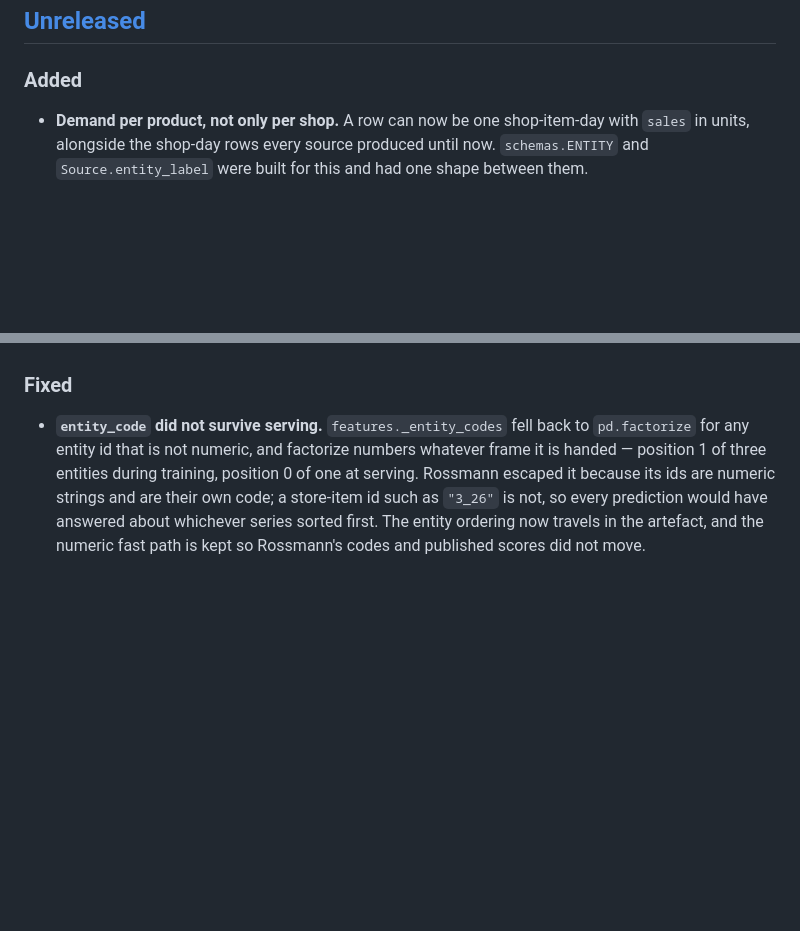
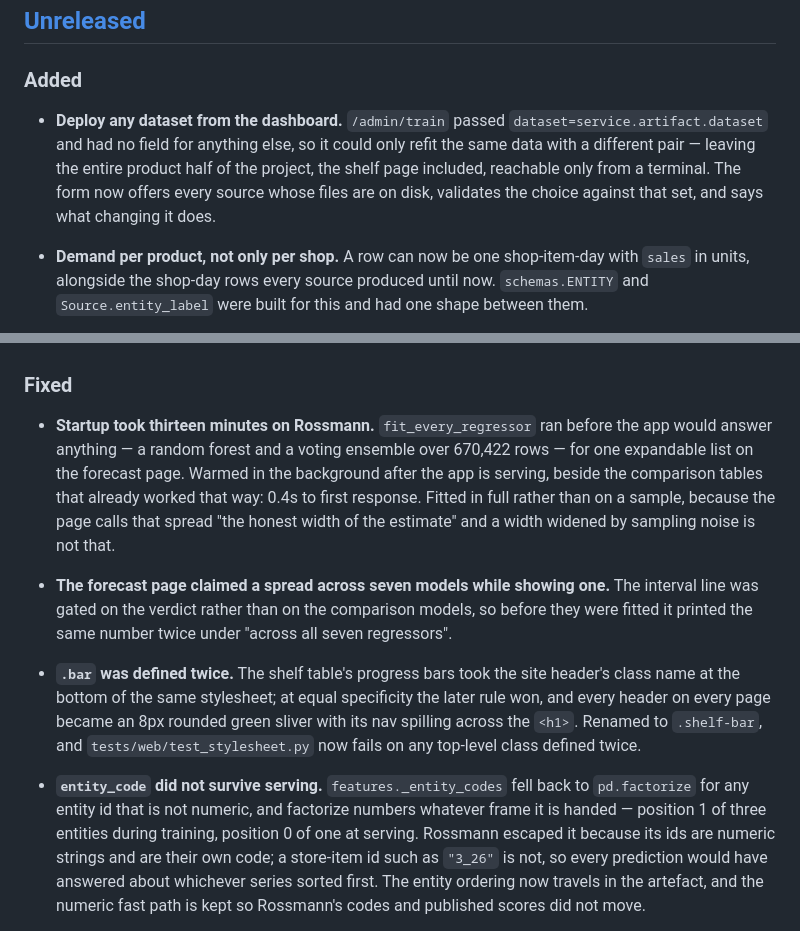
Before and after one commit to Surge77/stockout, a Markdown page: CHANGELOG.md, 2 parts joined by grey strips. GitHub-like rendering; blank space fills up the shorter version.

```diff
--- a/CHANGELOG.md
+++ b/CHANGELOG.md
@@ -6,6 +6,13 @@ Format follows [Keep a Changelog](https://keepachangelog.com/en/1.1.0/); version
 ## [Unreleased]
 
 ### Added
+
+- **Deploy any dataset from the dashboard.** `/admin/train` passed
+  `dataset=service.artifact.dataset` and had no field for anything else, so it could only
+  refit the same data with a different pair — leaving the entire product half of the
+  project, the shelf page included, reachable only from a terminal. The form now offers
+  every source whose files are on disk, validates the choice against that set, and says
+  what changing it does.
 
 - **Demand per product, not only per shop.** A row can now be one shop-item-day with
   `sales` in units, alongside the shop-day rows every source produced until now.
@@ -38,6 +45,23 @@ Format follows [Keep a Changelog](https://keepachangelog.com/en/1.1.0/); version
   the matrix a published score was measured on.
 
 ### Fixed
+
+- **Startup took thirteen minutes on Rossmann.** `fit_every_regressor` ran before the app
+  would answer anything — a random forest and a voting ensemble over 670,422 rows — for one
+  expandable list on the forecast page. Warmed in the background after the app is serving,
+  beside the comparison tables that already worked that way: 0.4s to first response.
+  Fitted in full rather than on a sample, because the page calls that spread "the honest
+  width of the estimate" and a width widened by sampling noise is not that.
+
+- **The forecast page claimed a spread across seven models while showing one.** The
+  interval line was gated on the verdict rather than on the comparison models, so before
+  they were fitted it printed the same number twice under "across all seven regressors".
+
+- **`.bar` was defined twice.** The shelf table's progress bars took the site header's
+  class name at the bottom of the same stylesheet; at equal specificity the later rule won,
+  and every header on every page became an 8px rounded green sliver with its nav spilling
+  across the `<h1>`. Renamed to `.shelf-bar`, and `tests/web/test_stylesheet.py` now fails
+  on any top-level class defined twice.
 
 - **`entity_code` did not survive serving.** `features._entity_codes` fell back to
   `pd.factorize` for any entity id that is not numeric, and factorize numbers whatever
```
Also changed, not shown: README.md (+17 -2 lines), TODO.md (+25 -5 lines).
